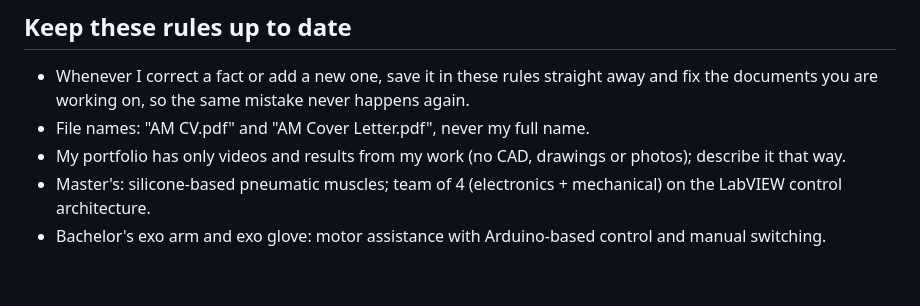
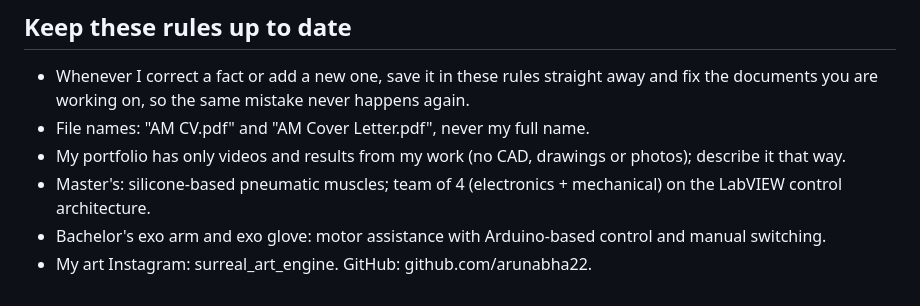
Before and after one commit to arunabha22/Shom_brain_networks_AI, a Markdown page: GENERAL_RULES_copy_paste.md, the part around the change. Rendered like a GitHub page.

```diff
--- a/GENERAL_RULES_copy_paste.md
+++ b/GENERAL_RULES_copy_paste.md
@@ -93,3 +93,4 @@
 - My portfolio has only videos and results from my work (no CAD, drawings or photos); describe it that way.
 - Master's: silicone-based pneumatic muscles; team of 4 (electronics + mechanical) on the LabVIEW control architecture.
 - Bachelor's exo arm and exo glove: motor assistance with Arduino-based control and manual switching.
+- My art Instagram: surreal_art_engine. GitHub: github.com/arunabha22.
```
Also changed, not shown: CLAUDE.md (+2 -0 lines).
